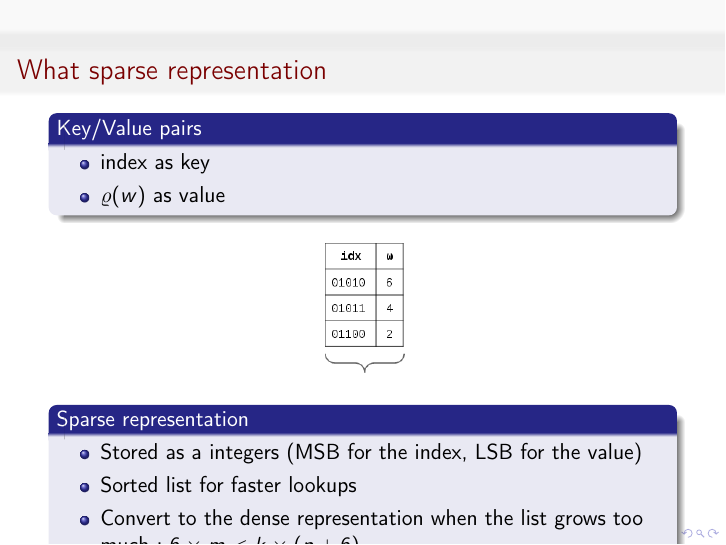
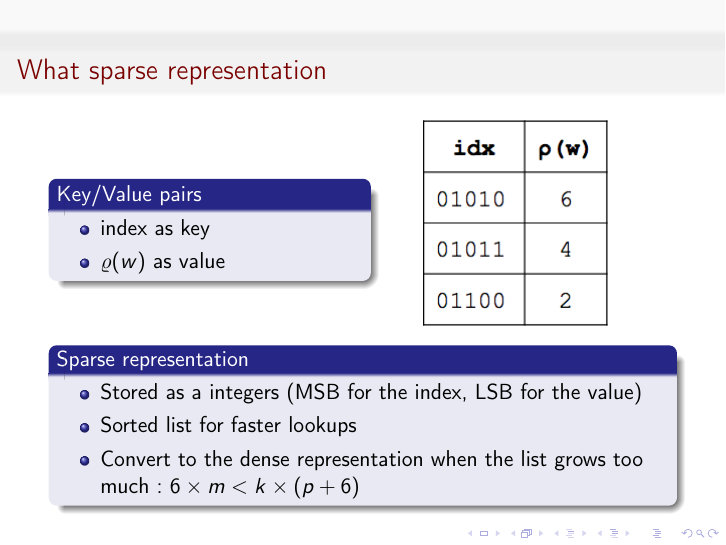
Before and after one commit to remyzorg/hyperloglog_graal, LaTeX slides (slides.tex): page 5 of 16. Compiled offline with pdfLaTeX.

Commit message:
dual page for sparse representation

```diff
--- a/slides.tex
+++ b/slides.tex
@@ -79,16 +79,21 @@ Should use less memory for low cardinalities
 \begin{frame}{What sparse representation}
 
 
+\begin{minipage}{0.5\textwidth}%
 \begin{block}{Key/Value pairs}
 \begin{itemize}
 \item index as key
 \item $\varrho(w)$ as value
 \end{itemize}
 \end{block}
-
+\end{minipage}%
+\hfill%
+\begin{minipage}{0.5\textwidth}%
 \begin{figure}[c]
 \includegraphics [scale=0.5]  {hyperloglog_list.png}
 \end{figure}
+\end{minipage}%
+
 
 \begin{block}{Sparse representation}
 \begin{itemize}
```
Also changed, not shown: hyperloglog_list.png.
